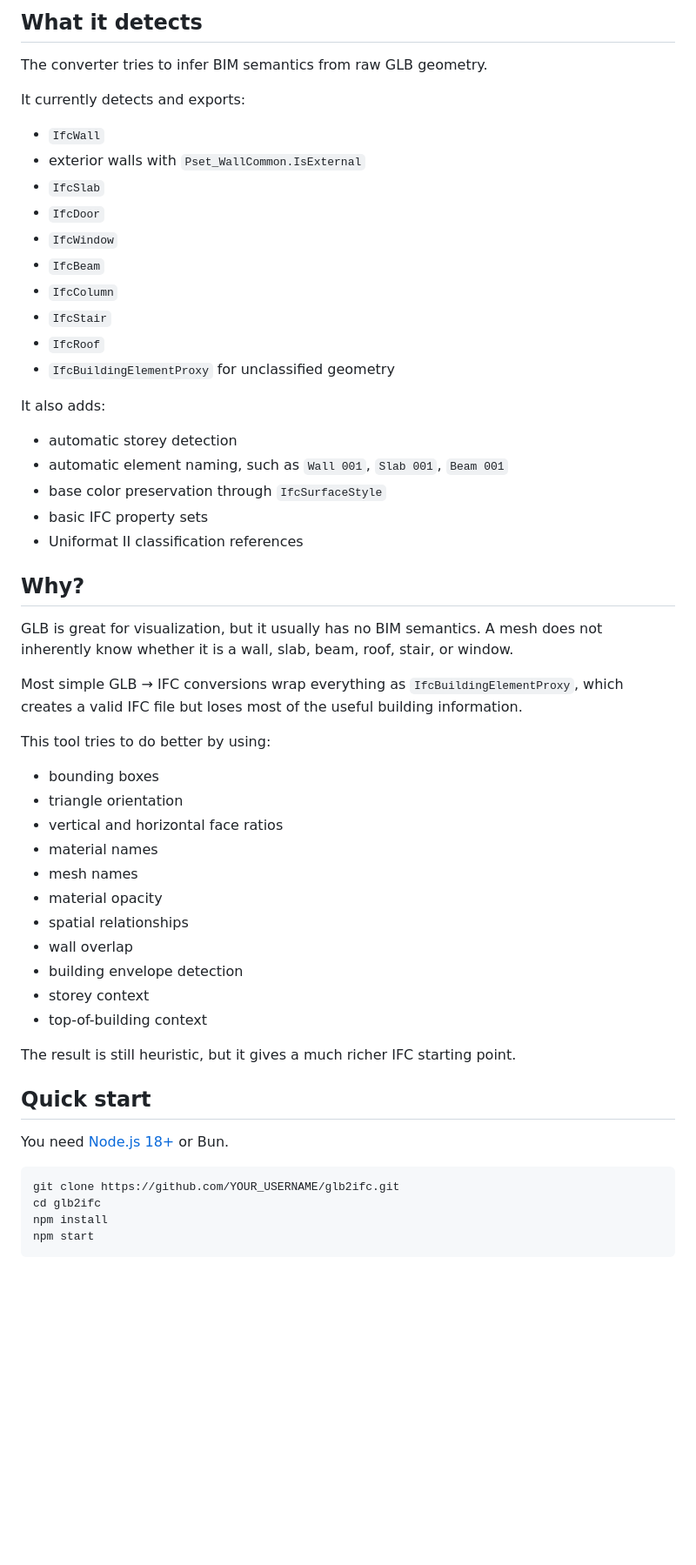
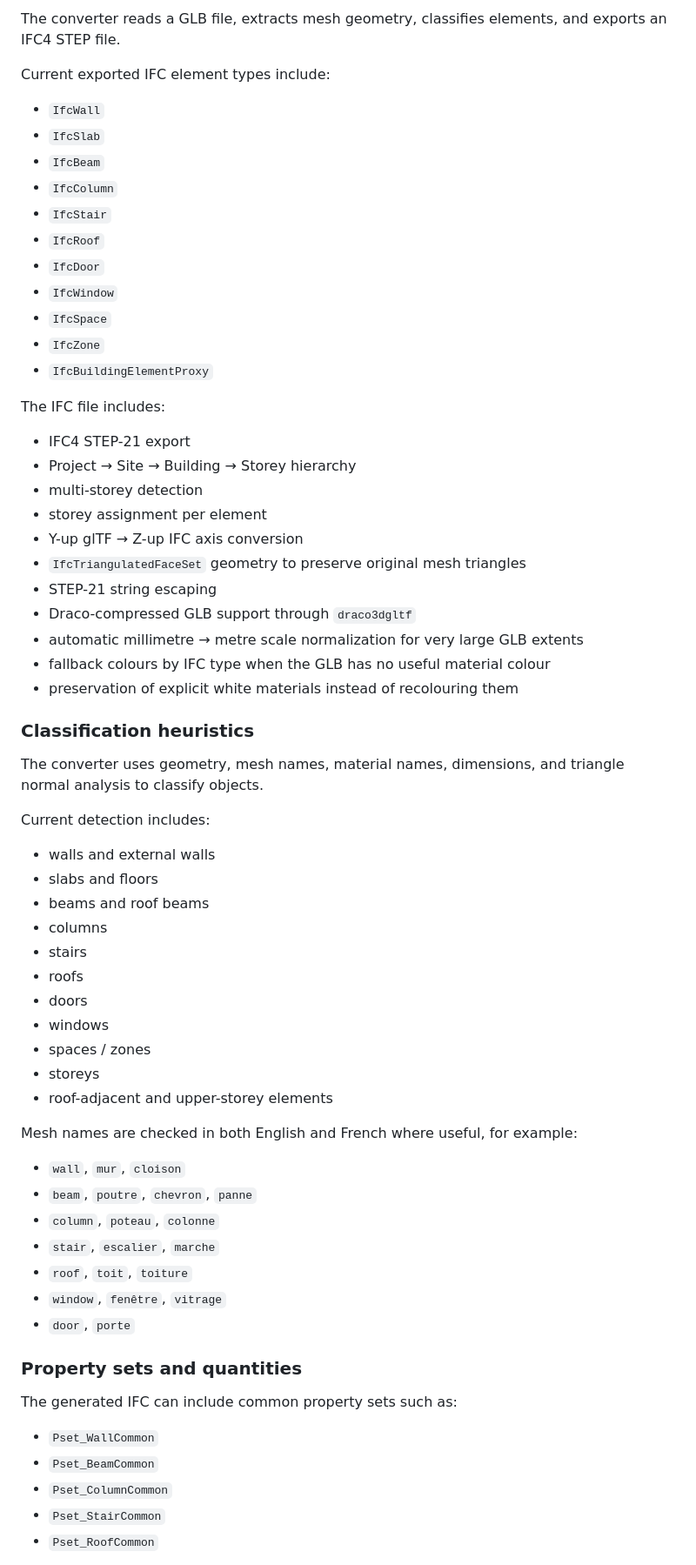
Before and after one commit to GabBimdata/glb2ifc, a Markdown page: README.md, the part around one of its changes. Shown at 87% size. GitHub-like rendering; blank space fills up the shorter version.

Commit message:
Revise README for GLB to IFC Converter
Updated project description, features, and classification details in README.md.

````diff
--- a/README.md
+++ b/README.md
@@ -13,59 +12,69 @@ A small local web app to convert **glTF binary (GLB)** files to **IFC4** with he
 
-## What it detects
+The converter reads a GLB file, extracts mesh geometry, classifies elements, and exports an IFC4 STEP file.
 
-The converter tries to infer BIM semantics from raw GLB geometry.
-
-It currently detects and exports:
+Current exported IFC element types include:
 
 - `IfcWall`
-- exterior walls with `Pset_WallCommon.IsExternal`
 - `IfcSlab`
-- `IfcDoor`
-- `IfcWindow`
 - `IfcBeam`
 - `IfcColumn`
 - `IfcStair`
 - `IfcRoof`
-- `IfcBuildingElementProxy` for unclassified geometry
+- `IfcDoor`
+- `IfcWindow`
+- `IfcSpace`
+- `IfcZone`
+- `IfcBuildingElementProxy`
 
-It also adds:
+The IFC file includes:
 
-- automatic storey detection
-- automatic element naming, such as `Wall 001`, `Slab 001`, `Beam 001`
-- base color preservation through `IfcSurfaceStyle`
-- basic IFC property sets
-- Uniformat II classification references
+- IFC4 STEP-21 export
+- Project → Site → Building → Storey hierarchy
+- multi-storey detection
+- storey assignment per element
+- Y-up glTF → Z-up IFC axis conversion
+- `IfcTriangulatedFaceSet` geometry to preserve original mesh triangles
+- STEP-21 string escaping
+- Draco-compressed GLB support through `draco3dgltf`
+- automatic millimetre → metre scale normalization for very large GLB extents
+- fallback colours by IFC type when the GLB has no useful material colour
+- preservation of explicit white materials instead of recolouring them
 
-## Why?
+### Classification heuristics
 
-GLB is great for visualization, but it usually has no BIM semantics. A mesh does not inherently know whether it is a wall, slab, beam, roof, stair, or window.
+The converter uses geometry, mesh names, material names, dimensions, and triangle normal analysis to classify objects.
 
-Most simple GLB → IFC conversions wrap everything as `IfcBuildingElementProxy`, which creates a valid IFC file but loses most of the useful building information.
+Current detection includes:
 
-This tool tries to do better by using:
+- walls and external walls
+- slabs and floors
+- beams and roof beams
+- columns
+- stairs
+- roofs
+- doors
+- windows
+- spaces / zones
+- storeys
+- roof-adjacent and upper-storey elements
 
-- bounding boxes
-- triangle orientation
-- vertical and horizontal face ratios
-- material names
-- mesh names
-- material opacity
-- spatial relationships
-- wall overlap
-- building envelope detection
-- storey context
-- top-of-building context
+Mesh names are checked in both English and French where useful, for example:
 
-The result is still heuristic, but it gives a much richer IFC starting point.
+- `wall`, `mur`, `cloison`
+- `beam`, `poutre`, `chevron`, `panne`
+- `column`, `poteau`, `colonne`
+- `stair`, `escalier`, `marche`
+- `roof`, `toit`, `toiture`
+- `window`, `fenêtre`, `vitrage`
+- `door`, `porte`
 
-## Quick start
+### Property sets and quantities
 
-You need [Node.js 18+](https://nodejs.org) or Bun.
+The generated IFC can include common property sets such as:
 
-```bash
-git clone https://github.com/YOUR_USERNAME/glb2ifc.git
-cd glb2ifc
-npm install
-npm start
-```
+- `Pset_WallCommon`
+- `Pset_BeamCommon`
+- `Pset_ColumnCommon`
+- `Pset_StairCommon`
+- `Pset_RoofCommon`
 
````
Also changed, not shown: other parts of README.md (+263 -265 lines).
